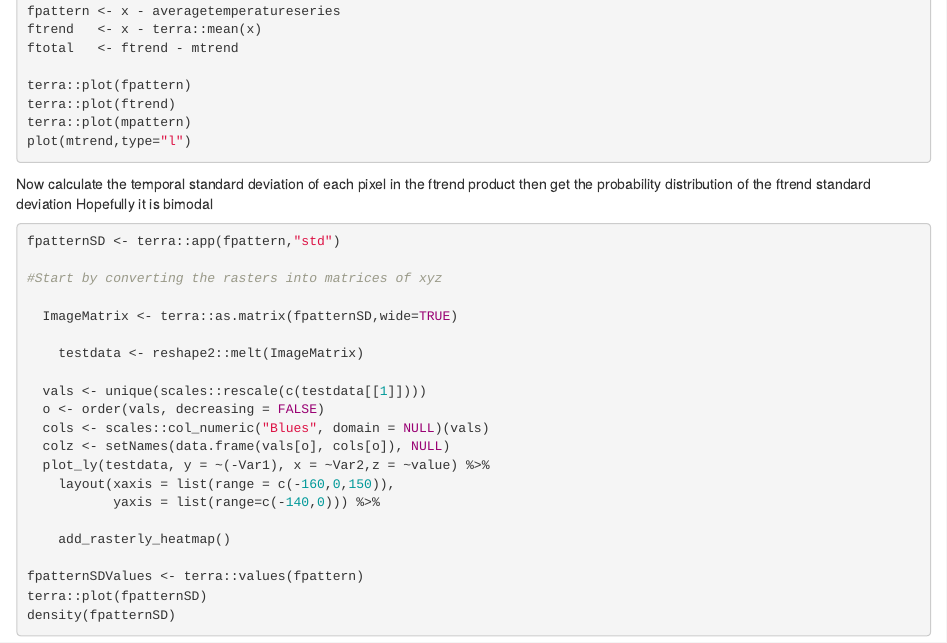
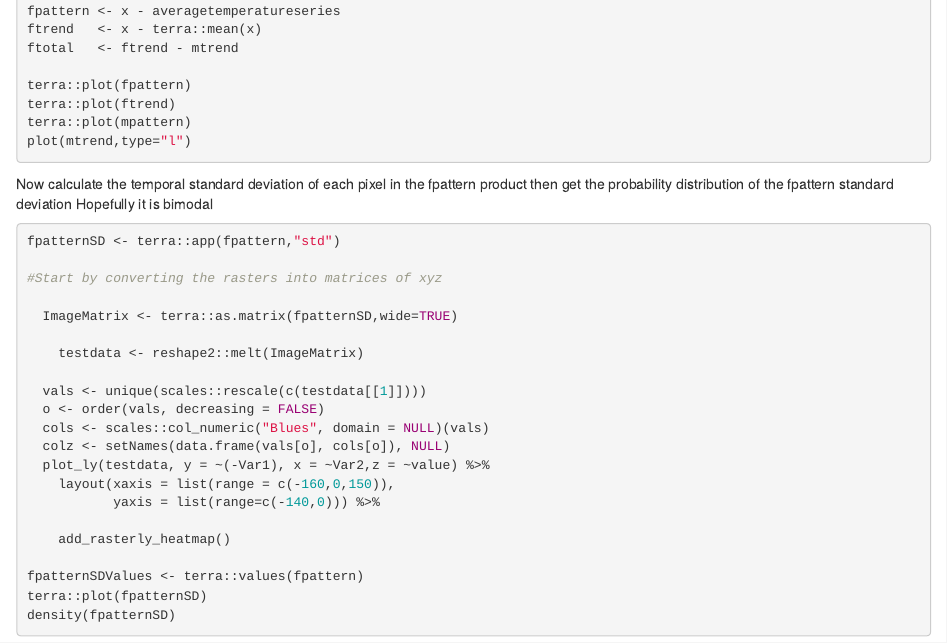
Before and after one commit to RainfallNZ/InfraredCrevasses, an R Markdown document (OthoImageInvestigations.Rmd): the page in a window 1100 px wide, from 4820 px down. Rendered offline with R 4.5, knitr and Pandoc, with nearby package versions; the code chunks are not run, so their results and figures are left out.

Commit message:
Minor edits

````diff
--- a/OthoImageInvestigations.Rmd
+++ b/OthoImageInvestigations.Rmd
@@ -281,8 +281,8 @@ terra::plot(ftrend)
 terra::plot(mpattern)
 plot(mtrend,type="l")
 ```
-Now calculate the temporal standard deviation of each pixel in the ftrend product
-then get the probability distribution of the ftrend standard deviation
+Now calculate the temporal standard deviation of each pixel in the fpattern product
+then get the probability distribution of the fpattern standard deviation
 Hopefully it is bimodal
 
 ```{r}
````
Also changed, not shown: CameraSetupPlot.R (+1 -1 lines).
